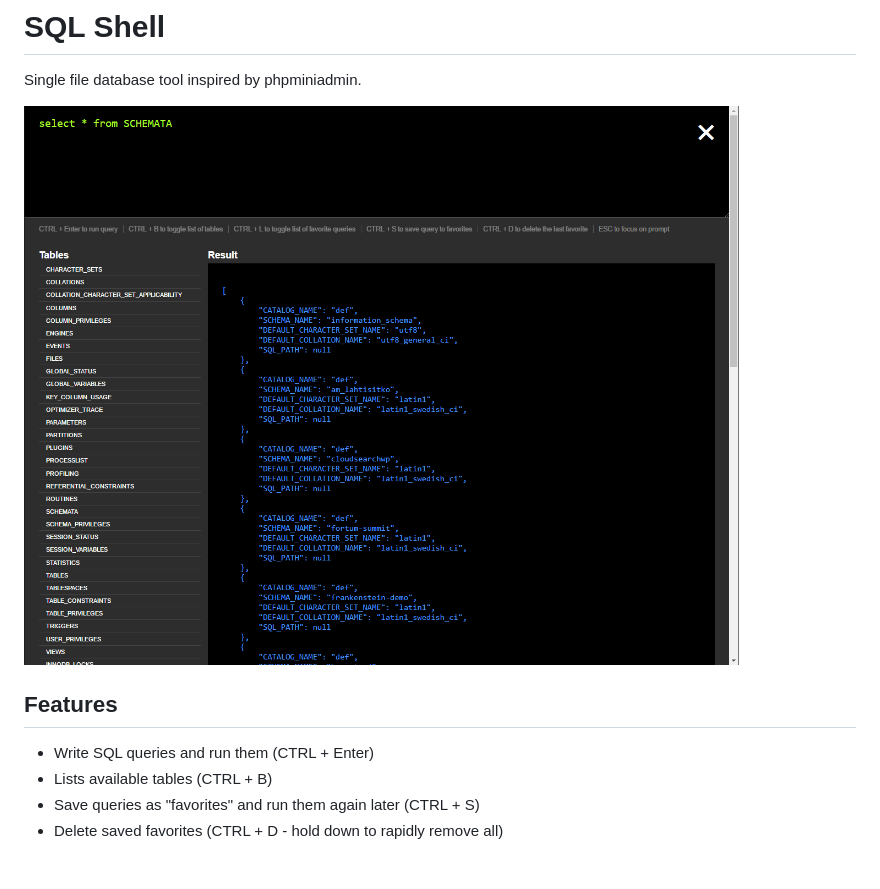
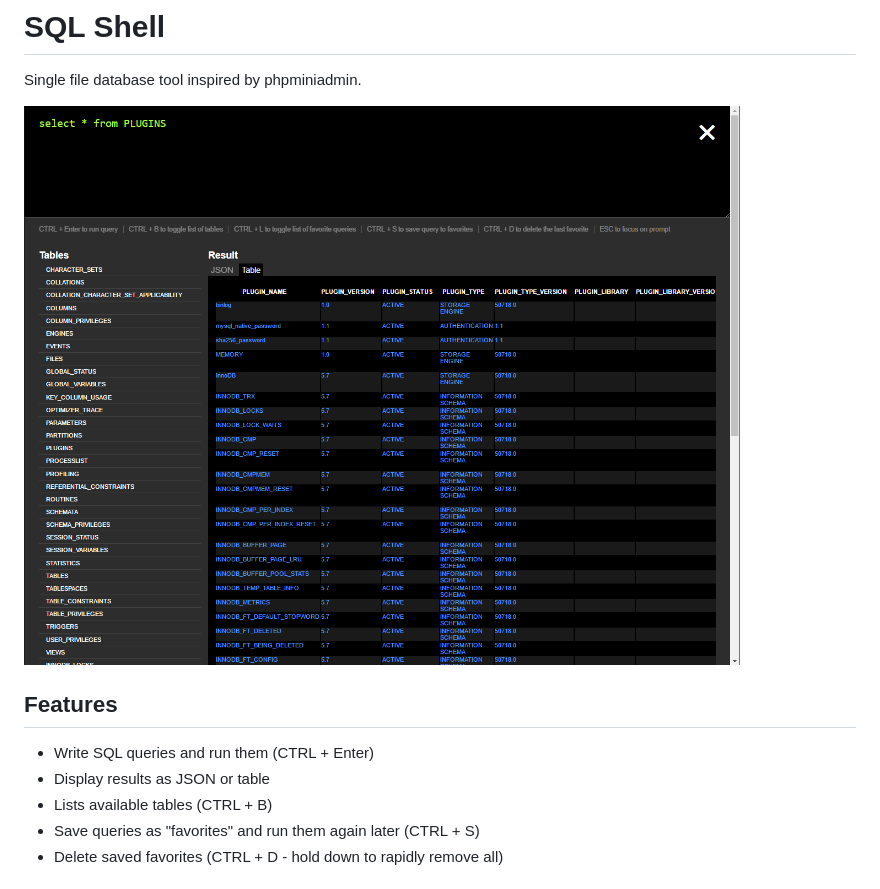
Before and after one commit to ThePaavero/sqlshell, a Markdown page: README.md, the part around the change. Rendered like a GitHub page; pictures changed too: screenshot.png.

Commit message:
Readme + screenshot.

```diff
--- a/README.md
+++ b/README.md
@@ -5,6 +5,7 @@ Single file database tool inspired by phpminiadmin.
 
 ## Features
 * Write SQL queries and run them (CTRL + Enter)
+* Display results as JSON or table
 * Lists available tables (CTRL + B)
 * Save queries as "favorites" and run them again later (CTRL + S)
 * Delete saved favorites (CTRL + D - hold down to rapidly remove all)
```
